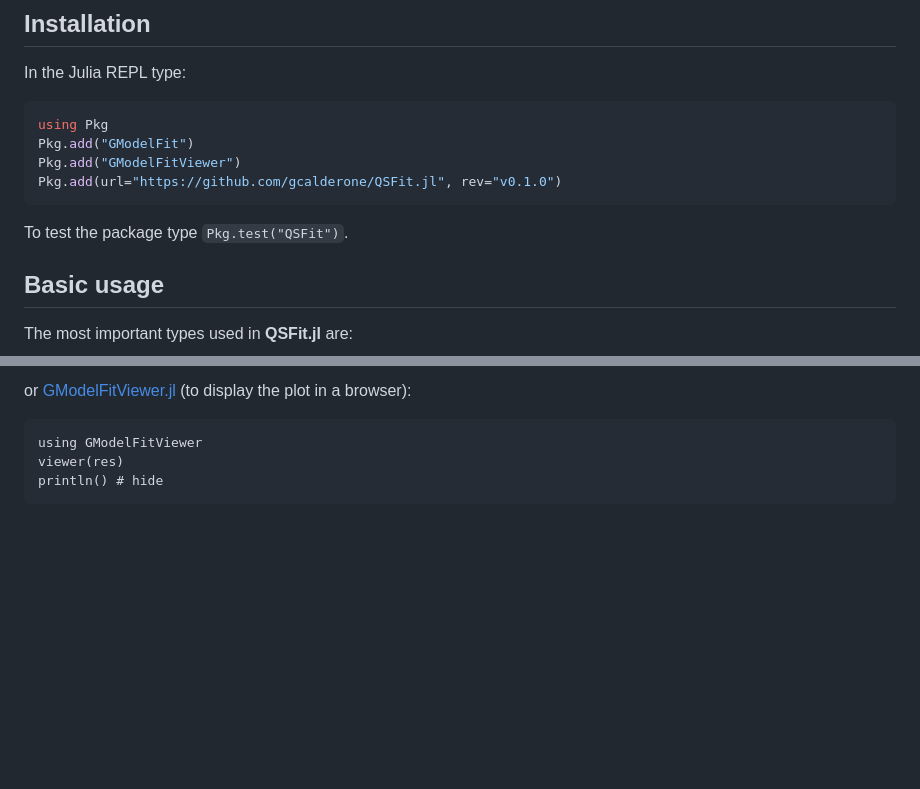
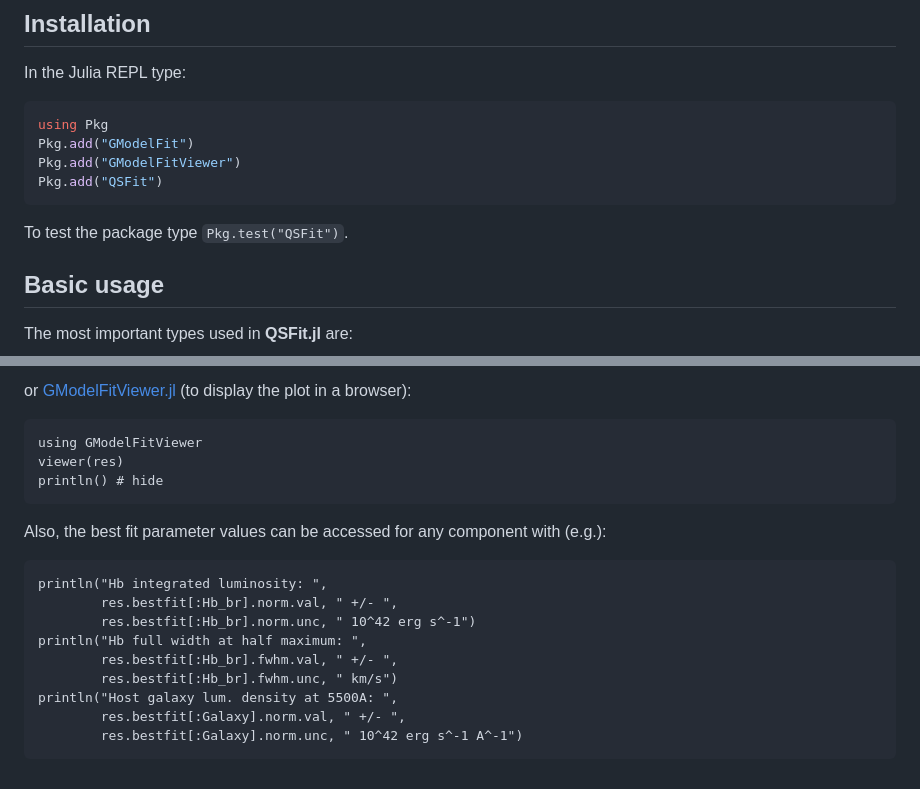
Before and after one commit to gcalderone/QSFit.jl, a Markdown page: docs/src/index.md, 2 parts joined by grey strips. Rendered like a GitHub page; blank space fills up the shorter version.

Commit message:
Updated documentation

````diff
--- a/docs/src/index.md
+++ b/docs/src/index.md
@@ -32,11 +32,10 @@ In the Julia REPL type:
 using Pkg
 Pkg.add("GModelFit")
 Pkg.add("GModelFitViewer")
-Pkg.add(url="https://github.com/gcalderone/QSFit.jl", rev="v0.1.0")
+Pkg.add("QSFit")
 ```
 
 To test the package type `Pkg.test("QSFit")`.
-
 
 ## Basic usage
 
@@ -79,3 +78,16 @@ using GModelFitViewer
 viewer(res)
 println() # hide
 ```
+
+Also, the best fit parameter values can be accessed for any component with (e.g.):
+```@example abc
+println("Hb integrated luminosity: ",
+        res.bestfit[:Hb_br].norm.val, " +/- ",
+        res.bestfit[:Hb_br].norm.unc, " 10^42 erg s^-1")
+println("Hb full width at half maximum: ",
+        res.bestfit[:Hb_br].fwhm.val, " +/- ",
+        res.bestfit[:Hb_br].fwhm.unc, " km/s")
+println("Host galaxy lum. density at 5500A: ",
+        res.bestfit[:Galaxy].norm.val, " +/- ",
+        res.bestfit[:Galaxy].norm.unc, " 10^42 erg s^-1 A^-1")
+```
````
